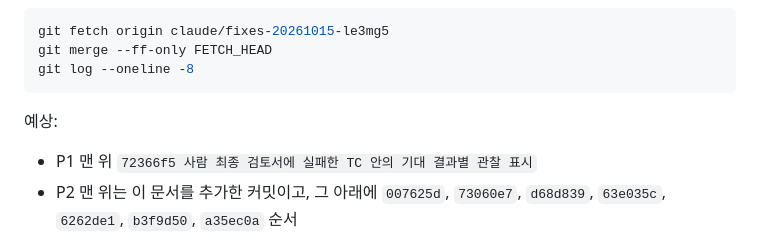
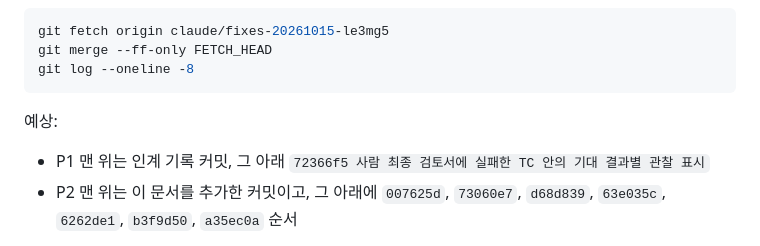
Before and after one commit to SEHOOOOON/agent-evaluation-framework, a Markdown page: docs/pc-sync-20261016b.md, the part around the change. Rendered like a GitHub page.

Commit message:
PC 지시서의 P1 예상 커밋 표기 보정
Claude-Session: https://claude.ai/code/session_01HWFD89xXXDbaVJAtqCSpzX

````diff
--- a/docs/pc-sync-20261016b.md
+++ b/docs/pc-sync-20261016b.md
@@ -30,7 +30,7 @@ git log --oneline -8
 ```
 
 예상:
-- P1 맨 위 `72366f5 사람 최종 검토서에 실패한 TC 안의 기대 결과별 관찰 표시`
+- P1 맨 위는 인계 기록 커밋, 그 아래 `72366f5 사람 최종 검토서에 실패한 TC 안의 기대 결과별 관찰 표시`
 - P2 맨 위는 이 문서를 추가한 커밋이고, 그 아래에 `007625d`, `73060e7`, `d68d839`, `63e035c`, `6262de1`, `b3f9d50`, `a35ec0a` 순서
 
 `--ff-only`가 실패하면 합치지 말고 멈춘다. 확인이 끝나면 사용자 승인 후 `git push origin HEAD:claude/fixes-20261015`로 원래 브랜치도 맞출 수 있다(사용자 결정).
````
